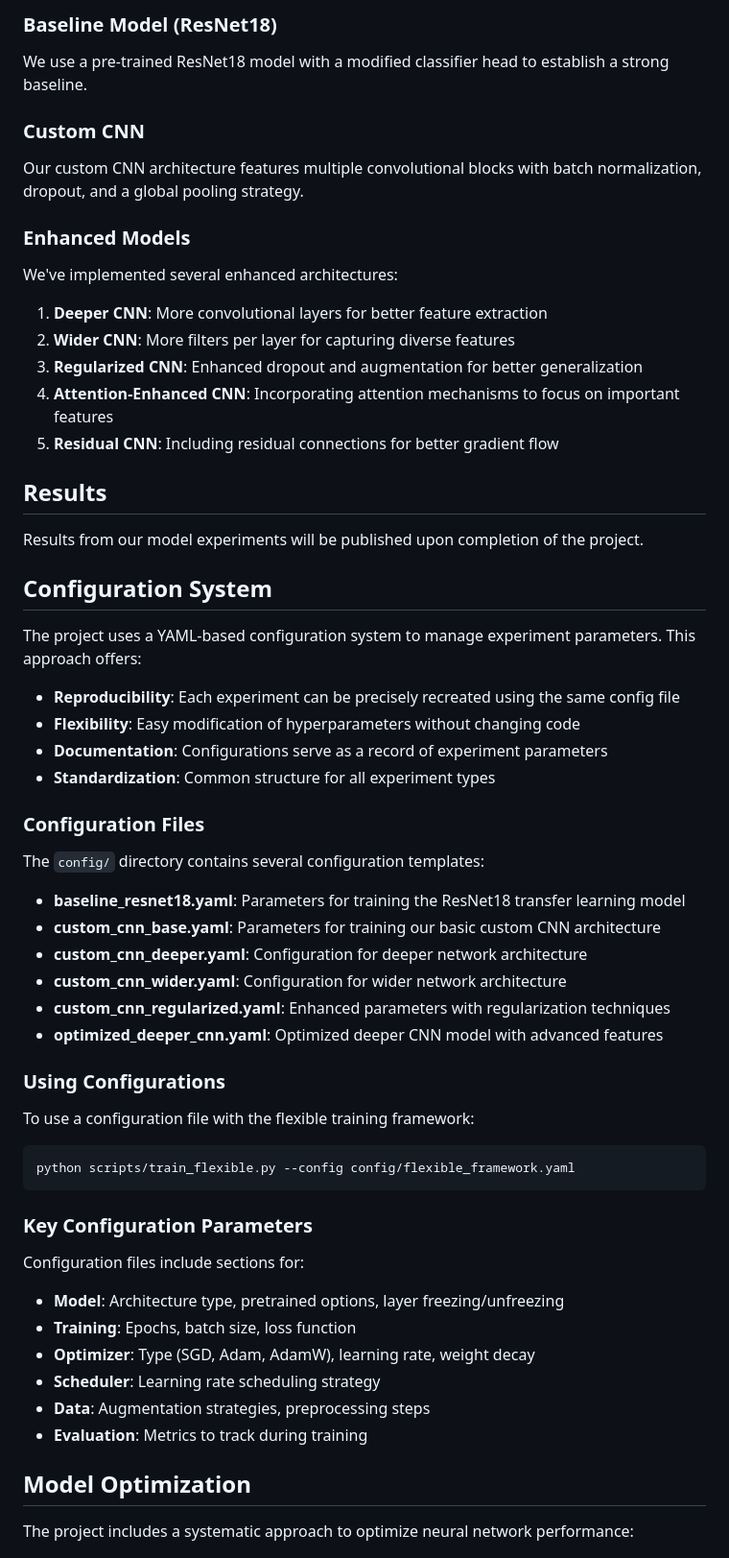
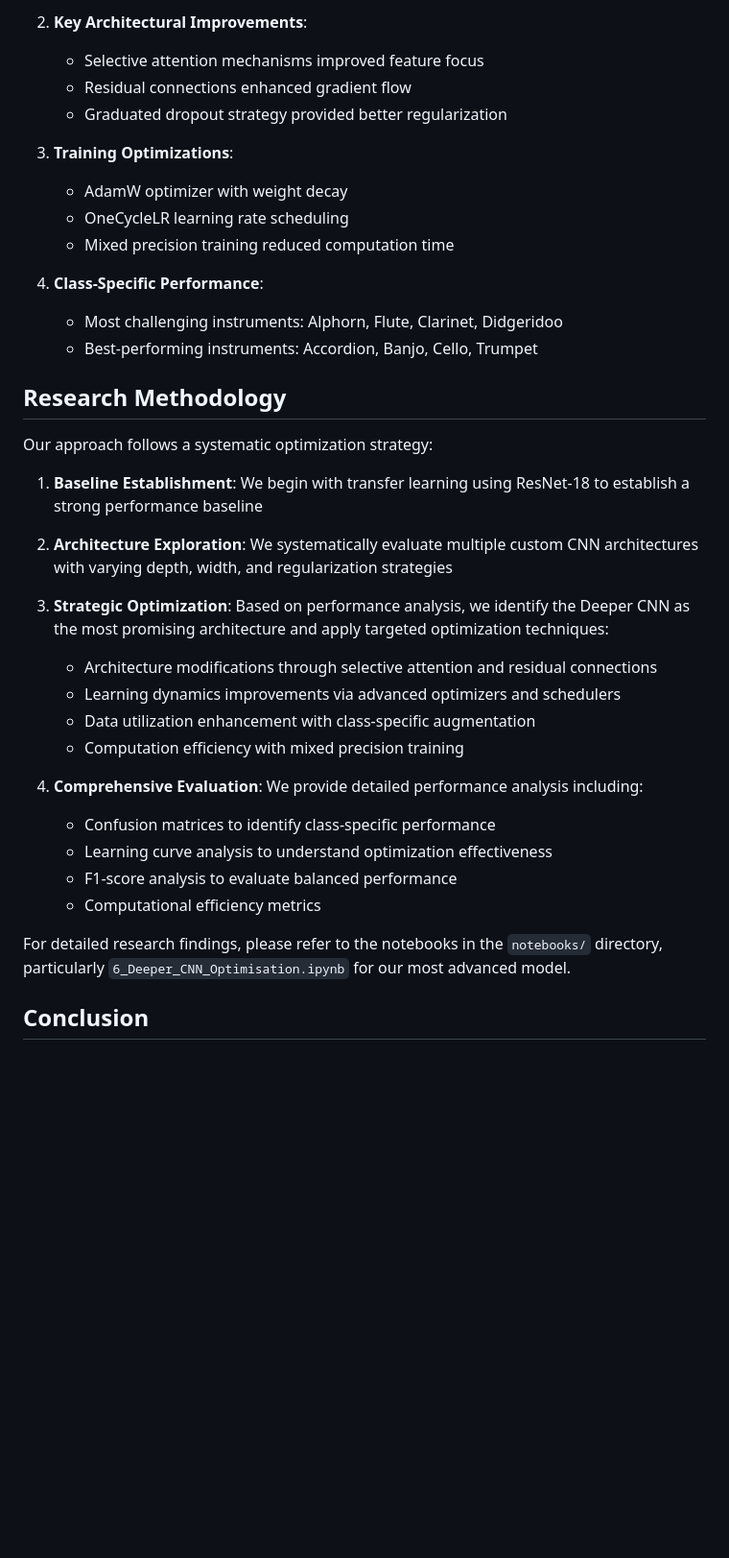
Before and after one commit to DanielMortada/MIC-MA1, a Markdown page: README.md, the part around the change printed below. Shown: that part at 96% size. Drawn GitHub-style; blank space fills up the shorter version.

````diff
--- a/README.md
+++ b/README.md
@@ -158,63 +119,39 @@ device = check_gpu()
 
-### Baseline Model (ResNet18)
-We use a pre-trained ResNet18 model with a modified classifier head to establish a strong baseline.
+2. **Key Architectural Improvements**:
+   - Selective attention mechanisms improved feature focus
+   - Residual connections enhanced gradient flow
+   - Graduated dropout strategy provided better regularization
 
-### Custom CNN
-Our custom CNN architecture features multiple convolutional blocks with batch normalization, dropout, and a global pooling strategy.
+3. **Training Optimizations**:
+   - AdamW optimizer with weight decay
+   - OneCycleLR learning rate scheduling
+   - Mixed precision training reduced computation time
 
-### Enhanced Models
-We've implemented several enhanced architectures:
+4. **Class-Specific Performance**:
+   - Most challenging instruments: Alphorn, Flute, Clarinet, Didgeridoo
+   - Best-performing instruments: Accordion, Banjo, Cello, Trumpet
 
-1. **Deeper CNN**: More convolutional layers for better feature extraction
-2. **Wider CNN**: More filters per layer for capturing diverse features
-3. **Regularized CNN**: Enhanced dropout and augmentation for better generalization
-4. **Attention-Enhanced CNN**: Incorporating attention mechanisms to focus on important features
-5. **Residual CNN**: Including residual connections for better gradient flow
+## Research Methodology
 
-## Results
+Our approach follows a systematic optimization strategy:
 
-Results from our model experiments will be published upon completion of the project.
+1. **Baseline Establishment**: We begin with transfer learning using ResNet-18 to establish a strong performance baseline
 
-## Configuration System
+2. **Architecture Exploration**: We systematically evaluate multiple custom CNN architectures with varying depth, width, and regularization strategies
 
-The project uses a YAML-based configuration system to manage experiment parameters. This approach offers:
+3. **Strategic Optimization**: Based on performance analysis, we identify the Deeper CNN as the most promising architecture and apply targeted optimization techniques:
+   - Architecture modifications through selective attention and residual connections
+   - Learning dynamics improvements via advanced optimizers and schedulers
+   - Data utilization enhancement with class-specific augmentation
+   - Computation efficiency with mixed precision training
 
-- **Reproducibility**: Each experiment can be precisely recreated using the same config file
-- **Flexibility**: Easy modification of hyperparameters without changing code
-- **Documentation**: Configurations serve as a record of experiment parameters
-- **Standardization**: Common structure for all experiment types
+4. **Comprehensive Evaluation**: We provide detailed performance analysis including:
+   - Confusion matrices to identify class-specific performance
+   - Learning curve analysis to understand optimization effectiveness
+   - F1-score analysis to evaluate balanced performance
+   - Computational efficiency metrics
 
-### Configuration Files
+For detailed research findings, please refer to the notebooks in the `notebooks/` directory, particularly `6_Deeper_CNN_Optimisation.ipynb` for our most advanced model.
 
-The `config/` directory contains several configuration templates:
+## Conclusion
 
-- **baseline_resnet18.yaml**: Parameters for training the ResNet18 transfer learning model
-- **custom_cnn_base.yaml**: Parameters for training our basic custom CNN architecture
-- **custom_cnn_deeper.yaml**: Configuration for deeper network architecture
-- **custom_cnn_wider.yaml**: Configuration for wider network architecture
-- **custom_cnn_regularized.yaml**: Enhanced parameters with regularization techniques
-- **optimized_deeper_cnn.yaml**: Optimized deeper CNN model with advanced features
-
-### Using Configurations
-
-To use a configuration file with the flexible training framework:
-
-```bash
-python scripts/train_flexible.py --config config/flexible_framework.yaml
-```
-
-### Key Configuration Parameters
-
-Configuration files include sections for:
-
-- **Model**: Architecture type, pretrained options, layer freezing/unfreezing
-- **Training**: Epochs, batch size, loss function
-- **Optimizer**: Type (SGD, Adam, AdamW), learning rate, weight decay
-- **Scheduler**: Learning rate scheduling strategy
-- **Data**: Augmentation strategies, preprocessing steps
-- **Evaluation**: Metrics to track during training
-
-## Model Optimization
-
-The project includes a systematic approach to optimize neural network performance:
-
````
Also changed, not shown: other parts of README.md (+74 -153 lines).
